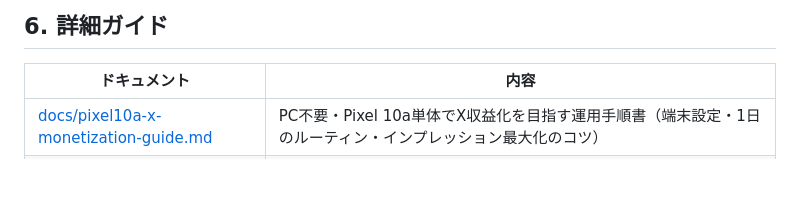
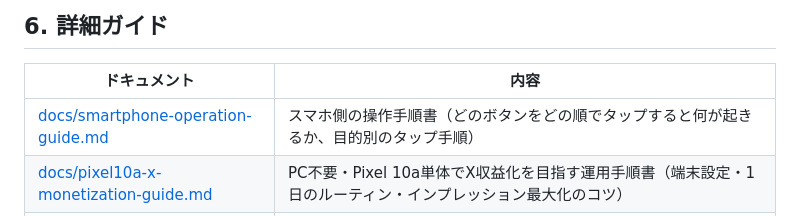
Before and after one commit to mitsuru-code/mitsuru-quiz, a Markdown page: README.md, the part around the change. Drawn GitHub-style; blank space fills up the shorter version.

```diff
--- a/README.md
+++ b/README.md
@@ -93,6 +93,7 @@ Xアプリで投稿（共有モーダルからコピー / X起動）
 
 | ドキュメント | 内容 |
 |---|---|
+| [docs/smartphone-operation-guide.md](docs/smartphone-operation-guide.md) | スマホ側の操作手順書（どのボタンをどの順でタップすると何が起きるか、目的別のタップ手順） |
 | [docs/pixel10a-x-monetization-guide.md](docs/pixel10a-x-monetization-guide.md) | PC不要・Pixel 10a単体でX収益化を目指す運用手順書（端末設定・1日のルーティン・インプレッション最大化のコツ） |
 | [docs/pc-integration.md](docs/pc-integration.md) | PC自動化システムとの連携仕様（Webhookペイロード・CORS要件・Flask/n8nサンプル・耐障害設計） |
 
```
Also changed, not shown: docs/smartphone-operation-guide.md (added, +124 -0 lines).
